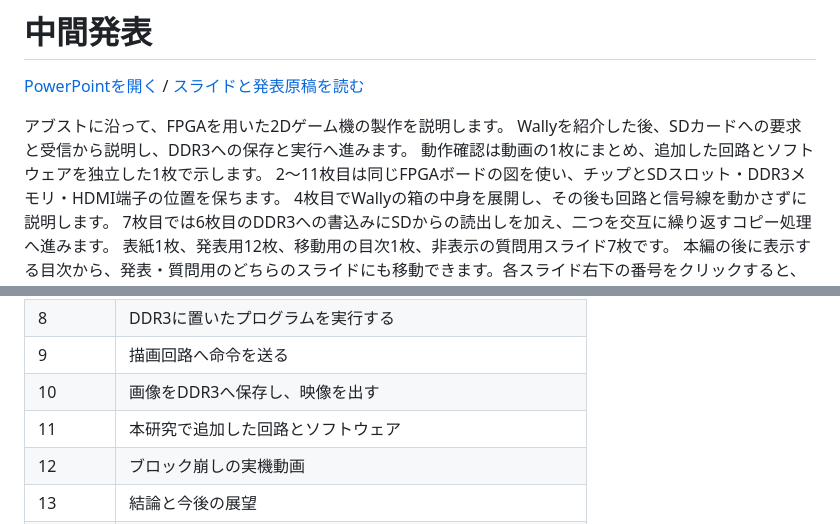
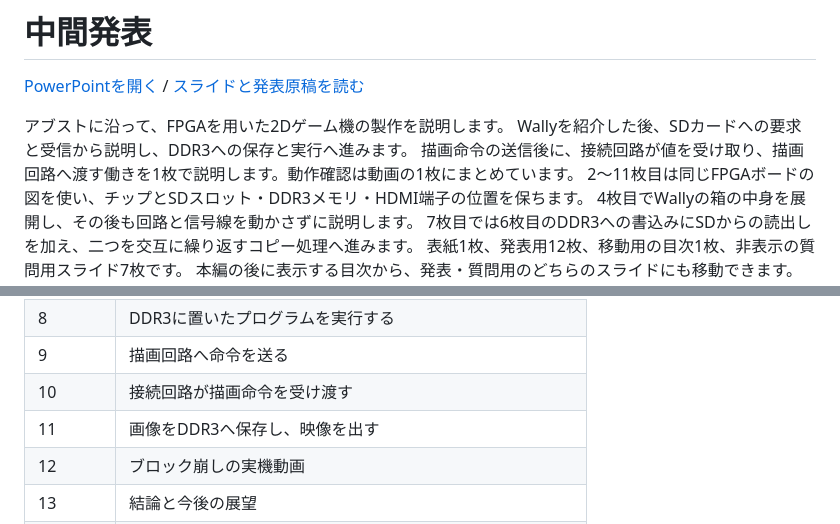
Before and after one commit to SoshiroFujimori/wally-game-console-research, a Markdown page: docs/presentation/README.md, 2 parts joined by grey strips. Rendered like a GitHub page.

Commit message:
Explain command acceptance and delivery in the main presentation

```diff
--- a/docs/presentation/README.md
+++ b/docs/presentation/README.md
@@ -4,7 +4,7 @@
 
 アブストに沿って、FPGAを用いた2Dゲーム機の製作を説明します。
 Wallyを紹介した後、SDカードへの要求と受信から説明し、DDR3への保存と実行へ進みます。
-動作確認は動画の1枚にまとめ、追加した回路とソフトウェアを独立した1枚で示します。
+描画命令の送信後に、接続回路が値を受け取り、描画回路へ渡す働きを1枚で説明します。動作確認は動画の1枚にまとめています。
 2〜11枚目は同じFPGAボードの図を使い、チップとSDスロット・DDR3メモリ・HDMI端子の位置を保ちます。
 4枚目でWallyの箱の中身を展開し、その後も回路と信号線を動かさずに説明します。
 7枚目では6枚目のDDR3への書込みにSDからの読出しを加え、二つを交互に繰り返すコピー処理へ進みます。
@@ -22,8 +22,8 @@ Wallyを紹介した後、SDカードへの要求と受信から説明し、DDR3
 | 7 | SDカードからDDR3へコピーする |
 | 8 | DDR3に置いたプログラムを実行する |
 | 9 | 描画回路へ命令を送る |
-| 10 | 画像をDDR3へ保存し、映像を出す |
-| 11 | 本研究で追加した回路とソフトウェア |
+| 10 | 接続回路が描画命令を受け渡す |
+| 11 | 画像をDDR3へ保存し、映像を出す |
 | 12 | ブロック崩しの実機動画 |
 | 13 | 結論と今後の展望 |
 | 14 | クリックして移動できる目次 |
```
Also changed, not shown: docs/presentation/中間発表_主要事項.md (+34 -34 lines), source/presentation/README.md (+2 -2 lines), docs/presentation/slides/slide-10.png, docs/presentation/slides/slide-11.png, docs/presentation/slides/slide-14.png, 8 other files.
